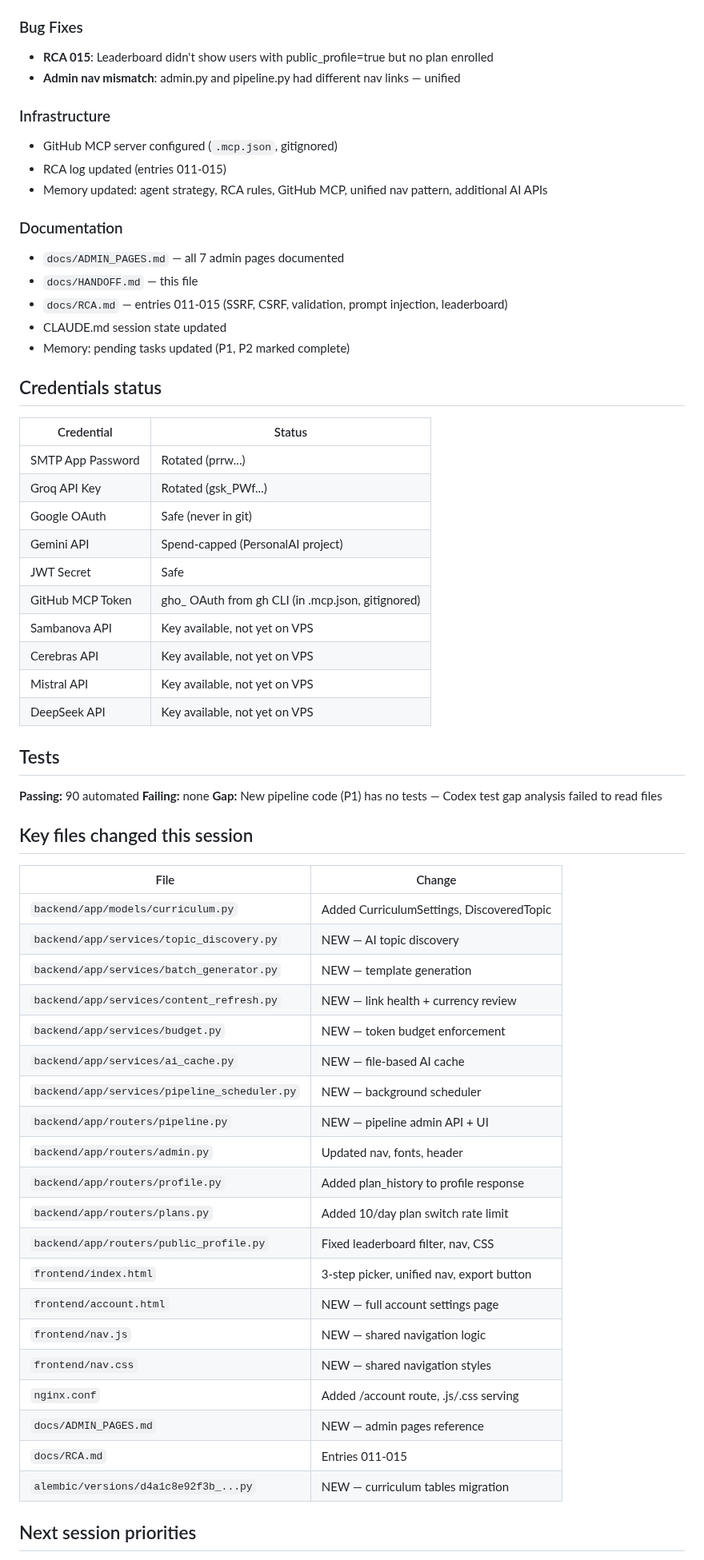
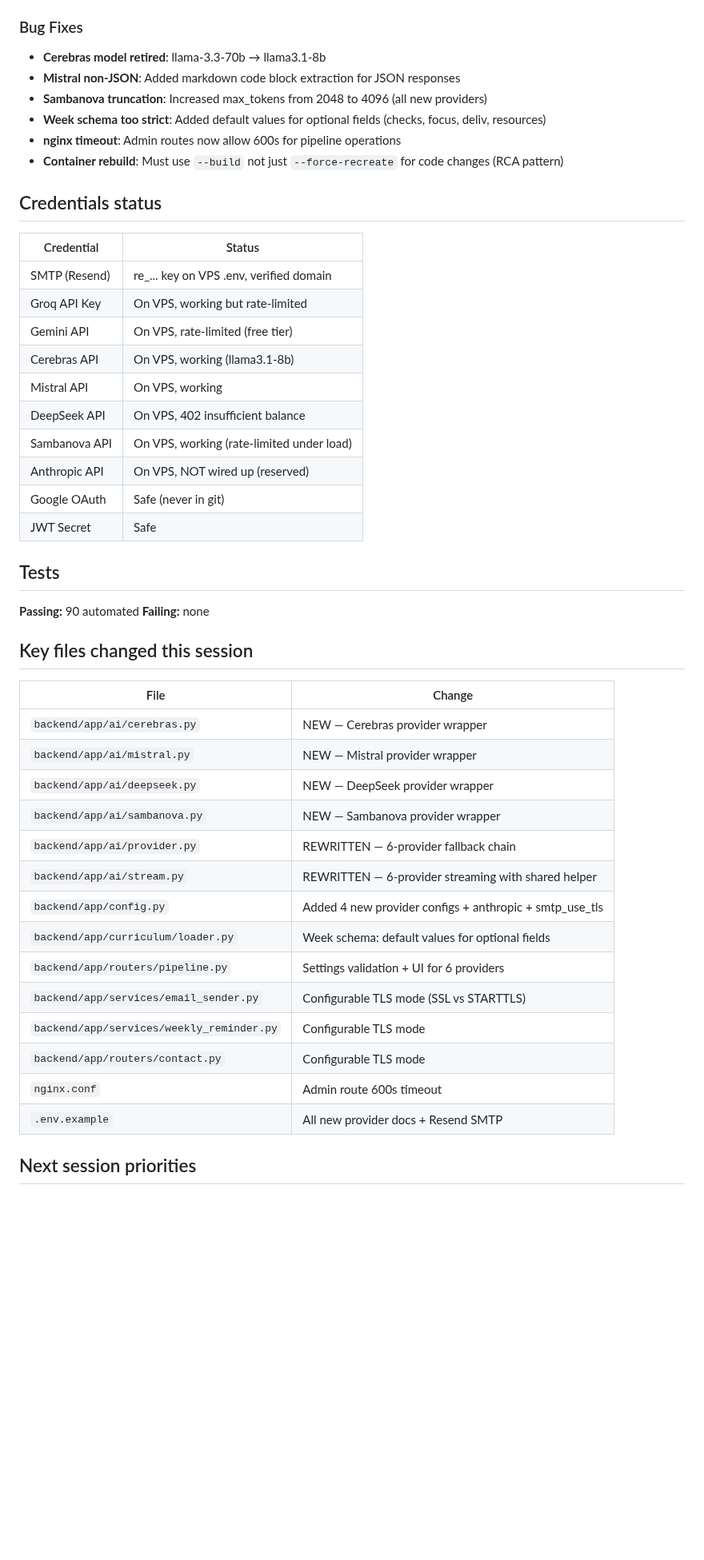
Before and after one commit to manishjnv/AIExpert, a Markdown page: docs/HANDOFF.md, the part around one of its changes. Shown at 80% size. Drawn GitHub-style; blank space fills up the shorter version.

```diff
--- a/docs/HANDOFF.md
+++ b/docs/HANDOFF.md
@@ -66,68 +42,51 @@
 
 ### Bug Fixes
 
-- **RCA 015**: Leaderboard didn't show users with public_profile=true but no plan enrolled
-- **Admin nav mismatch**: admin.py and pipeline.py had different nav links — unified
-
-### Infrastructure
-
-- GitHub MCP server configured (`.mcp.json`, gitignored)
-- RCA log updated (entries 011-015)
-- Memory updated: agent strategy, RCA rules, GitHub MCP, unified nav pattern, additional AI APIs
-
-### Documentation
-
-- `docs/ADMIN_PAGES.md` — all 7 admin pages documented
-- `docs/HANDOFF.md` — this file
-- `docs/RCA.md` — entries 011-015 (SSRF, CSRF, validation, prompt injection, leaderboard)
-- CLAUDE.md session state updated
-- Memory: pending tasks updated (P1, P2 marked complete)
+- **Cerebras model retired**: llama-3.3-70b → llama3.1-8b
+- **Mistral non-JSON**: Added markdown code block extraction for JSON responses
+- **Sambanova truncation**: Increased max_tokens from 2048 to 4096 (all new providers)
+- **Week schema too strict**: Added default values for optional fields (checks, focus, deliv, resources)
+- **nginx timeout**: Admin routes now allow 600s for pipeline operations
+- **Container rebuild**: Must use `--build` not just `--force-recreate` for code changes (RCA pattern)
 
 ## Credentials status
 
 | Credential | Status |
 |-----------|--------|
-| SMTP App Password | Rotated (prrw...) |
-| Groq API Key | Rotated (gsk_PWf...) |
+| SMTP (Resend) | re_... key on VPS .env, verified domain |
+| Groq API Key | On VPS, working but rate-limited |
+| Gemini API | On VPS, rate-limited (free tier) |
+| Cerebras API | On VPS, working (llama3.1-8b) |
+| Mistral API | On VPS, working |
+| DeepSeek API | On VPS, 402 insufficient balance |
+| Sambanova API | On VPS, working (rate-limited under load) |
+| Anthropic API | On VPS, NOT wired up (reserved) |
 | Google OAuth | Safe (never in git) |
-| Gemini API | Spend-capped (PersonalAI project) |
 | JWT Secret | Safe |
-| GitHub MCP Token | gho_ OAuth from gh CLI (in .mcp.json, gitignored) |
-| Sambanova API | Key available, not yet on VPS |
-| Cerebras API | Key available, not yet on VPS |
-| Mistral API | Key available, not yet on VPS |
-| DeepSeek API | Key available, not yet on VPS |
 
 ## Tests
 
 **Passing:** 90 automated
 **Failing:** none
-**Gap:** New pipeline code (P1) has no tests — Codex test gap analysis failed to read files
 
 ## Key files changed this session
 
 | File | Change |
 |------|--------|
-| `backend/app/models/curriculum.py` | Added CurriculumSettings, DiscoveredTopic |
-| `backend/app/services/topic_discovery.py` | NEW — AI topic discovery |
-| `backend/app/services/batch_generator.py` | NEW — template generation |
-| `backend/app/services/content_refresh.py` | NEW — link health + currency review |
-| `backend/app/services/budget.py` | NEW — token budget enforcement |
-| `backend/app/services/ai_cache.py` | NEW — file-based AI cache |
-| `backend/app/services/pipeline_scheduler.py` | NEW — background scheduler |
-| `backend/app/routers/pipeline.py` | NEW — pipeline admin API + UI |
-| `backend/app/routers/admin.py` | Updated nav, fonts, header |
-| `backend/app/routers/profile.py` | Added plan_history to profile response |
-| `backend/app/routers/plans.py` | Added 10/day plan switch rate limit |
-| `backend/app/routers/public_profile.py` | Fixed leaderboard filter, nav, CSS |
-| `frontend/index.html` | 3-step picker, unified nav, export button |
-| `frontend/account.html` | NEW — full account settings page |
-| `frontend/nav.js` | NEW — shared navigation logic |
-| `frontend/nav.css` | NEW — shared navigation styles |
-| `nginx.conf` | Added /account route, .js/.css serving |
-| `docs/ADMIN_PAGES.md` | NEW — admin pages reference |
-| `docs/RCA.md` | Entries 011-015 |
-| `alembic/versions/d4a1c8e92f3b_...py` | NEW — curriculum tables migration |
+| `backend/app/ai/cerebras.py` | NEW — Cerebras provider wrapper |
+| `backend/app/ai/mistral.py` | NEW — Mistral provider wrapper |
+| `backend/app/ai/deepseek.py` | NEW — DeepSeek provider wrapper |
+| `backend/app/ai/sambanova.py` | NEW — Sambanova provider wrapper |
+| `backend/app/ai/provider.py` | REWRITTEN — 6-provider fallback chain |
+| `backend/app/ai/stream.py` | REWRITTEN — 6-provider streaming with shared helper |
+| `backend/app/config.py` | Added 4 new provider configs + anthropic + smtp_use_tls |
+| `backend/app/curriculum/loader.py` | Week schema: default values for optional fields |
+| `backend/app/routers/pipeline.py` | Settings validation + UI for 6 providers |
+| `backend/app/services/email_sender.py` | Configurable TLS mode (SSL vs STARTTLS) |
+| `backend/app/services/weekly_reminder.py` | Configurable TLS mode |
+| `backend/app/routers/contact.py` | Configurable TLS mode |
+| `nginx.conf` | Admin route 600s timeout |
+| `.env.example` | All new provider docs + Resend SMTP |
 
 ## Next session priorities
 
```
Also changed, not shown: other parts of docs/HANDOFF.md (+33 -56 lines), CLAUDE.md (+5 -5 lines).
